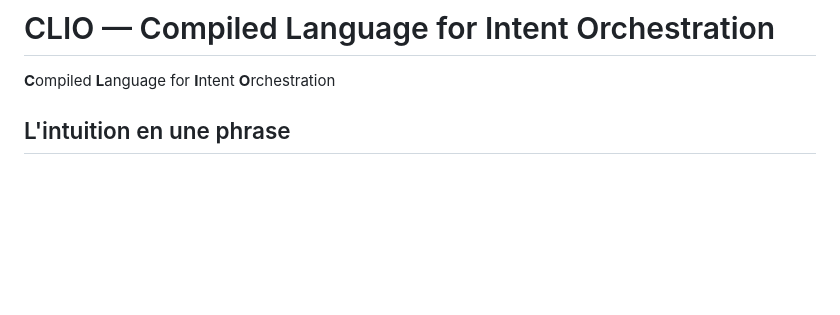
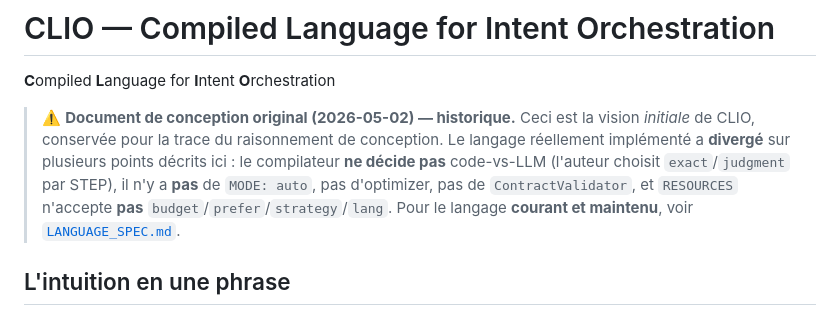
Before and after one commit to Sandjab/clio, a Markdown page: docs/clio-spec.md, the part around the change. GitHub-like rendering; blank space fills up the shorter version.

```diff
--- a/docs/clio-spec.md
+++ b/docs/clio-spec.md
@@ -1,6 +1,8 @@
 # CLIO — Compiled Language for Intent Orchestration
 
 **C**ompiled **L**anguage for **I**ntent **O**rchestration
+
+> ⚠️ **Document de conception original (2026-05-02) — historique.** Ceci est la vision *initiale* de CLIO, conservée pour la trace du raisonnement de conception. Le langage réellement implémenté a **divergé** sur plusieurs points décrits ici : le compilateur **ne décide pas** code-vs-LLM (l'auteur choisit `exact`/`judgment` par STEP), il n'y a **pas** de `MODE: auto`, pas d'optimizer, pas de `ContractValidator`, et `RESOURCES` n'accepte **pas** `budget`/`prefer`/`strategy`/`lang`. Pour le langage **courant et maintenu**, voir [`LANGUAGE_SPEC.md`](LANGUAGE_SPEC.md).
 
 ## L'intuition en une phrase
 
```
Also changed, not shown: README.md (+1 -1 lines).
